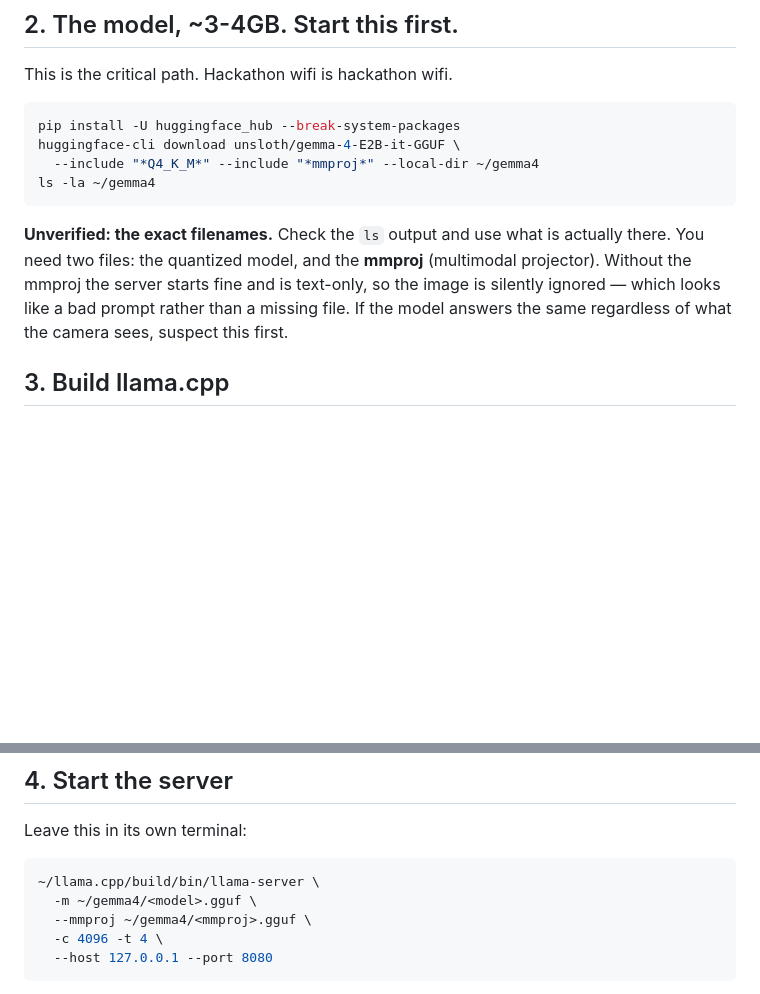
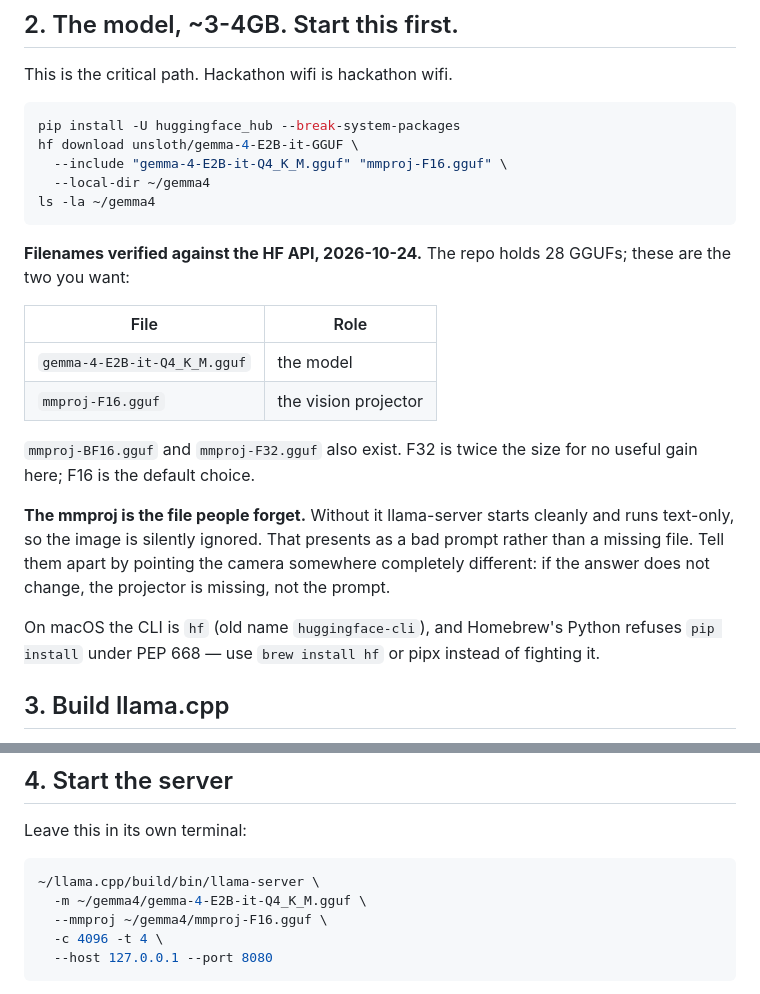
Before and after one commit to borntoleave/CamWalkingGame, a Markdown page: pi5/README.md, 2 parts joined by grey strips. Rendered like a GitHub page; blank space fills up the shorter version.

Commit message:
docs: verified GGUF filenames, no longer guesses
Checked against the HF API 2026-10-24: the repo holds 28 GGUFs, and the
two needed are gemma-4-E2B-it-Q4_K_M.gguf and mmproj-F16.gguf. The
llama-server launch line now names them literally.

Also notes the macOS route: the CLI is `hf`, and Homebrew Python refuses
pip under PEP 668.

Co-Authored-By: Claude Opus 5 (1M context) <noreply@anthropic.com>

````diff
--- a/pi5/README.md
+++ b/pi5/README.md
@@ -90,17 +90,32 @@ This is the critical path. Hackathon wifi is hackathon wifi.
 
 ```bash
 pip install -U huggingface_hub --break-system-packages
-huggingface-cli download unsloth/gemma-4-E2B-it-GGUF \
-  --include "*Q4_K_M*" --include "*mmproj*" --local-dir ~/gemma4
+hf download unsloth/gemma-4-E2B-it-GGUF \
+  --include "gemma-4-E2B-it-Q4_K_M.gguf" "mmproj-F16.gguf" \
+  --local-dir ~/gemma4
 ls -la ~/gemma4
 ```
 
-**Unverified: the exact filenames.** Check the `ls` output and use what is
-actually there. You need two files: the quantized model, and the **mmproj**
-(multimodal projector). Without the mmproj the server starts fine and is
-text-only, so the image is silently ignored — which looks like a bad prompt
-rather than a missing file. If the model answers the same regardless of what
-the camera sees, suspect this first.
+**Filenames verified against the HF API, 2026-10-24.** The repo holds 28 GGUFs;
+these are the two you want:
+
+| File | Role |
+|---|---|
+| `gemma-4-E2B-it-Q4_K_M.gguf` | the model |
+| `mmproj-F16.gguf` | the vision projector |
+
+`mmproj-BF16.gguf` and `mmproj-F32.gguf` also exist. F32 is twice the size for
+no useful gain here; F16 is the default choice.
+
+**The mmproj is the file people forget.** Without it llama-server starts
+cleanly and runs text-only, so the image is silently ignored. That presents as
+a bad prompt rather than a missing file. Tell them apart by pointing the camera
+somewhere completely different: if the answer does not change, the projector
+is missing, not the prompt.
+
+On macOS the CLI is `hf` (old name `huggingface-cli`), and Homebrew's Python
+refuses `pip install` under PEP 668 — use `brew install hf` or pipx instead of
+fighting it.
 
 ## 3. Build llama.cpp
 
@@ -123,8 +138,8 @@ Leave this in its own terminal:
 
 ```bash
 ~/llama.cpp/build/bin/llama-server \
-  -m ~/gemma4/<model>.gguf \
-  --mmproj ~/gemma4/<mmproj>.gguf \
+  -m ~/gemma4/gemma-4-E2B-it-Q4_K_M.gguf \
+  --mmproj ~/gemma4/mmproj-F16.gguf \
   -c 4096 -t 4 \
   --host 127.0.0.1 --port 8080
 ```
````
